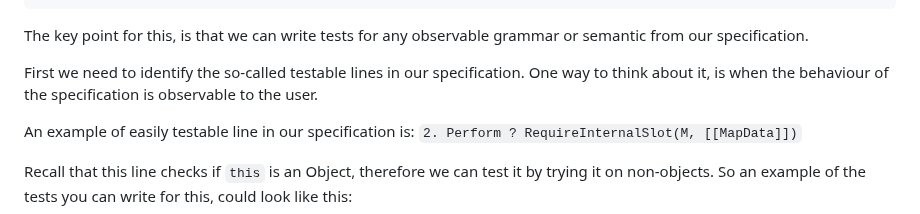
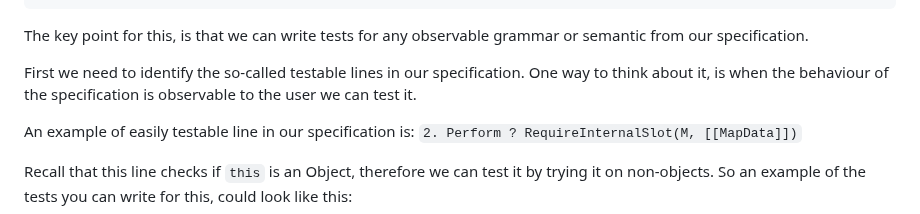
Before and after one commit to bldl/emplace-spidermonkey, a Markdown page: README.md, the part around one of its changes. Drawn GitHub-style; folded sections open.

````diff
--- a/README.md
+++ b/README.md
@@ -1479,7 +1479,7 @@ function MapEmplace(key, value) {
    The key point for this, is that we can write tests for any observable grammar or semantic from our specification.
 
    First we need to identify the so-called testable lines in our specification.
-   One way to think about it, is when the behaviour of the specification is observable to the user.
+   One way to think about it, is when the behaviour of the specification is observable to the user we can test it.
 
    An example of easily testable line in our specification is:
    ```2. Perform ? RequireInternalSlot(M, [[MapData]])```
````
Also changed, not shown: other parts of README.md (+106 -1 lines).
